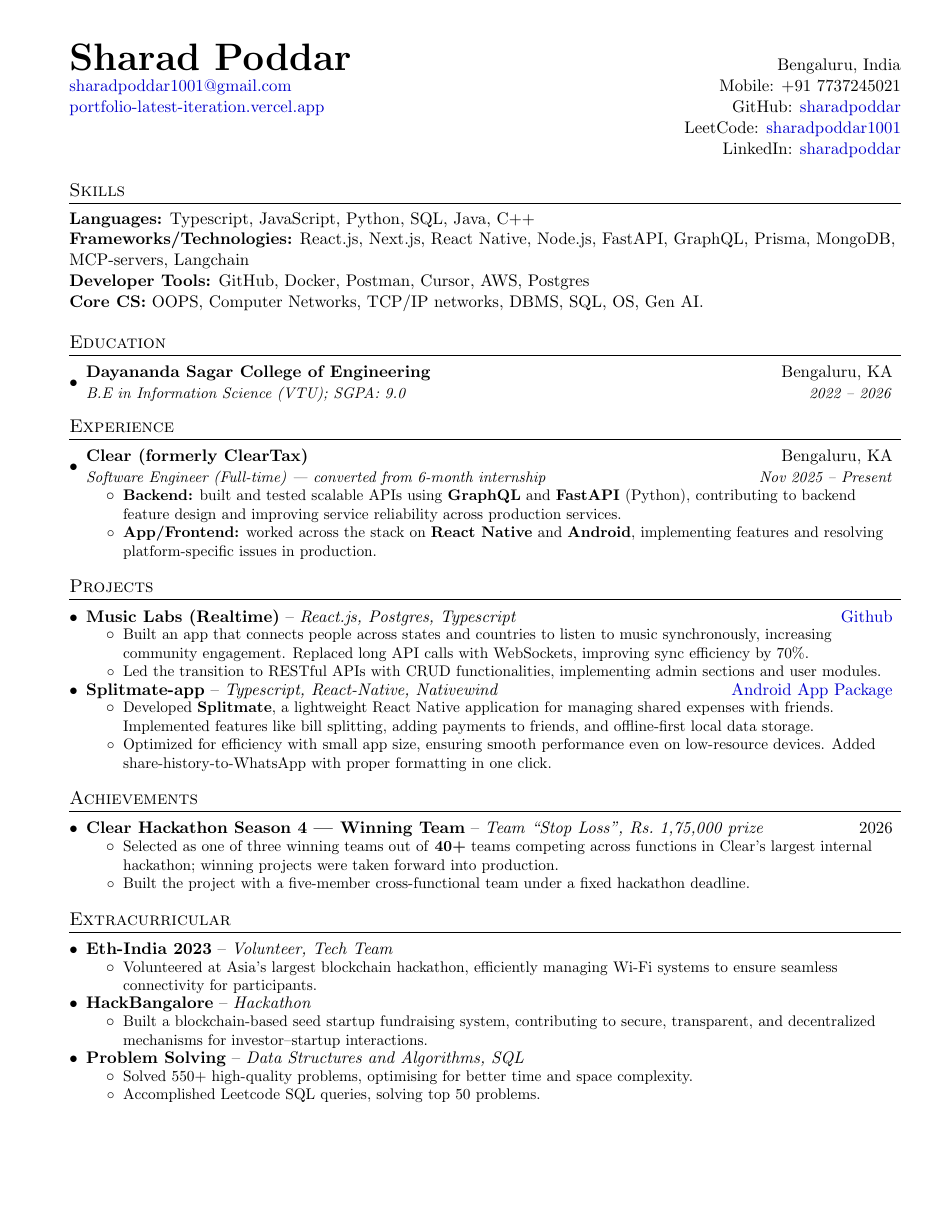
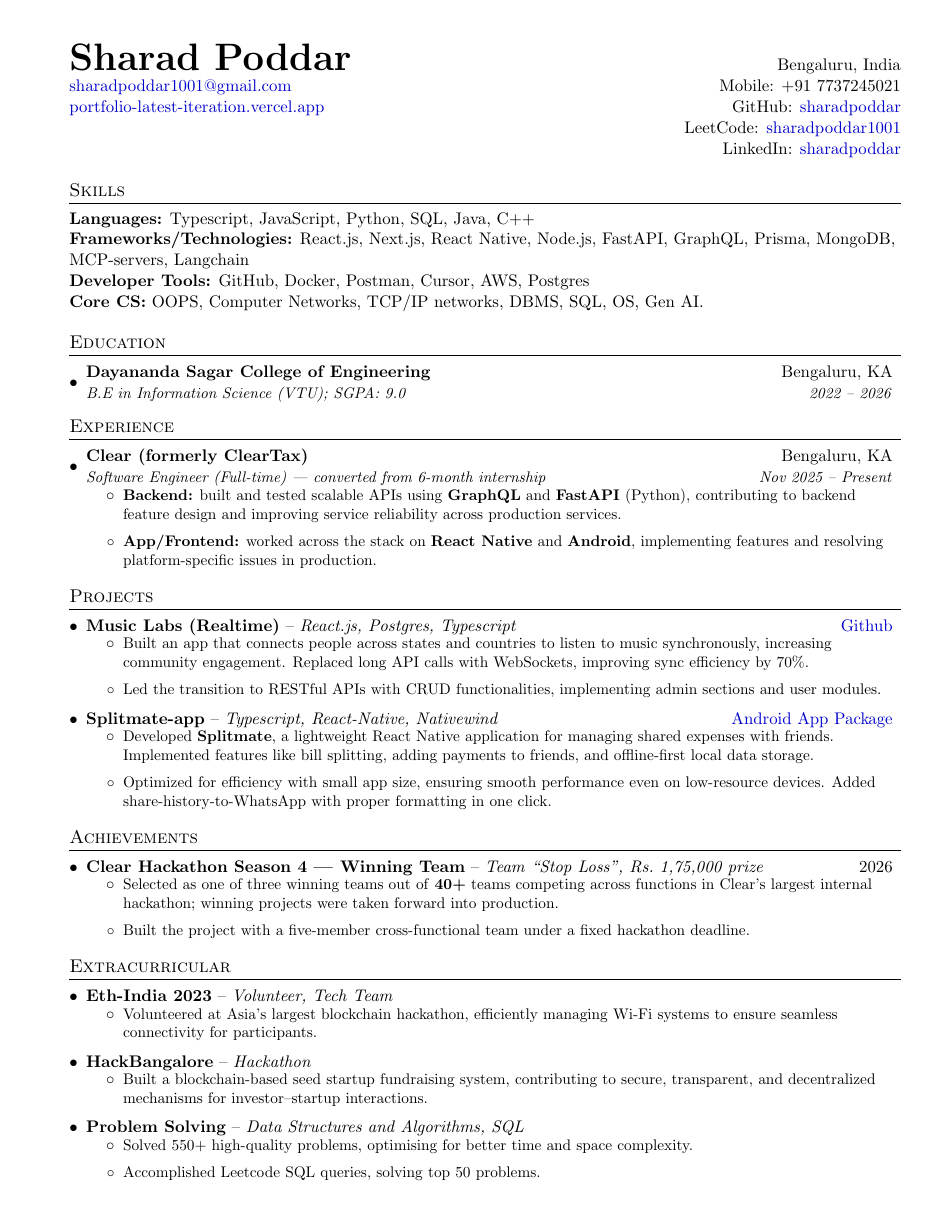
Before and after one commit to noogler-eng/resume, a LaTeX CV (cv.tex): the whole page. Compiled offline with pdfLaTeX.

Commit message:
Open up the gap between consecutive bullets
Measured on the built PDF: the pitch into a new bullet was 11.5pt while
a wrapped line inside one bullet was 12.7pt, so consecutive bullets read
tighter than the text within them. \resumeItem's trailing \vspace{-2pt}
was cancelling the 2pt itemsep.

Raise itemsep to 8pt (level 2) and 9pt (level 1) for a visible ~6pt of
separation between items.

Co-Authored-By: Claude Opus 5 <noreply@anthropic.com>

```diff
--- a/cv.tex
+++ b/cv.tex
@@ -48,8 +48,12 @@
 % shrinking topsep pulls the first bullet up into the heading line and
 % the two print on top of each other. The space for a single page comes
 % from the page geometry above instead.
-\setlist[itemize,1]{leftmargin=*, parsep=0pt, itemsep=2pt}
-\setlist[itemize,2]{parsep=0pt, itemsep=2pt}
+% Note: \resumeItem ends with \vspace{-2pt}, so the visible gap between
+% consecutive bullets is itemsep minus 2pt. At itemsep=2pt that came out
+% at 11.5pt, tighter than the 12.7pt pitch of a wrapped line inside a
+% single bullet, which made continuous bullets run together.
+\setlist[itemize,1]{leftmargin=*, parsep=0pt, itemsep=9pt}
+\setlist[itemize,2]{parsep=0pt, itemsep=8pt}
 
 % Sections formatting
 \titleformat{\section}{
```
